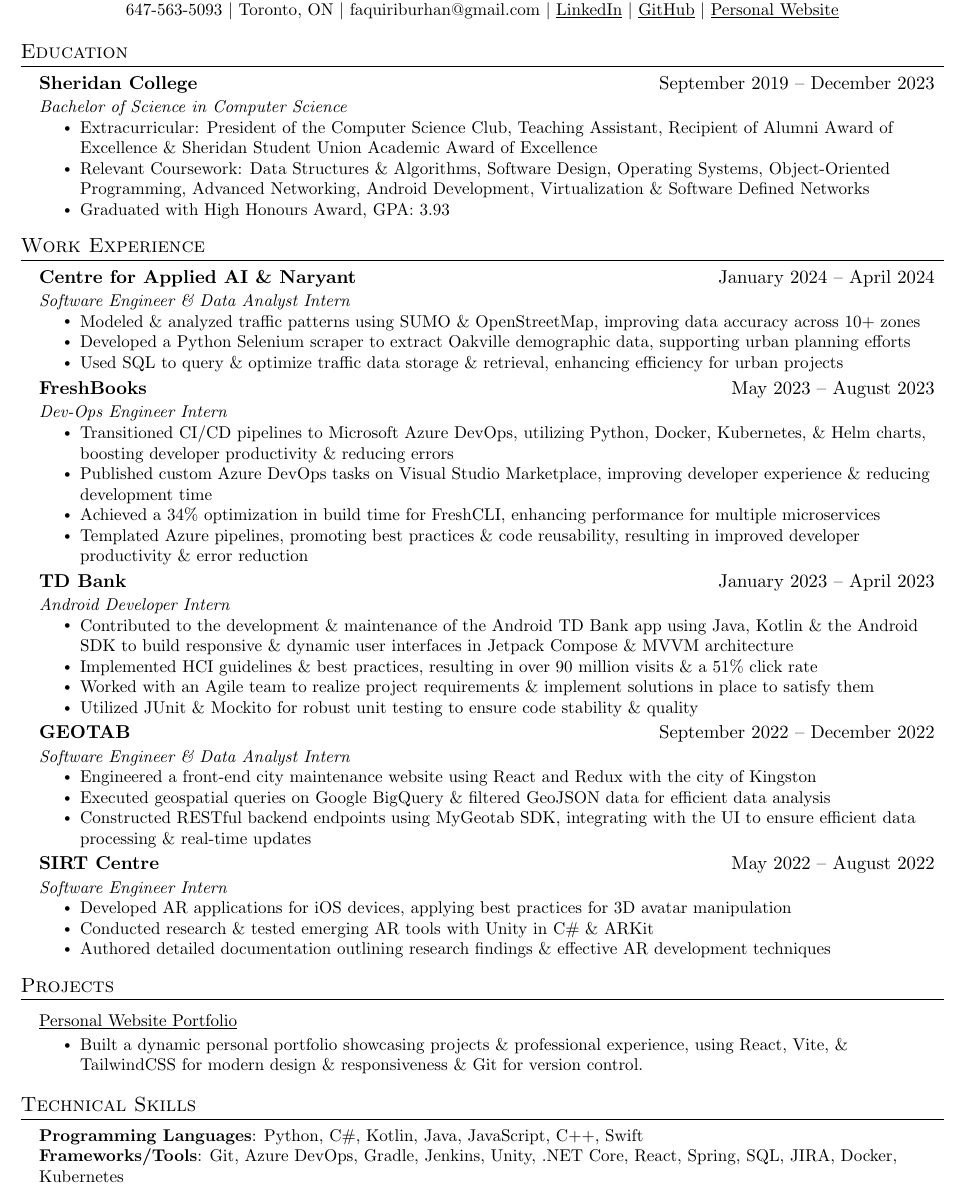
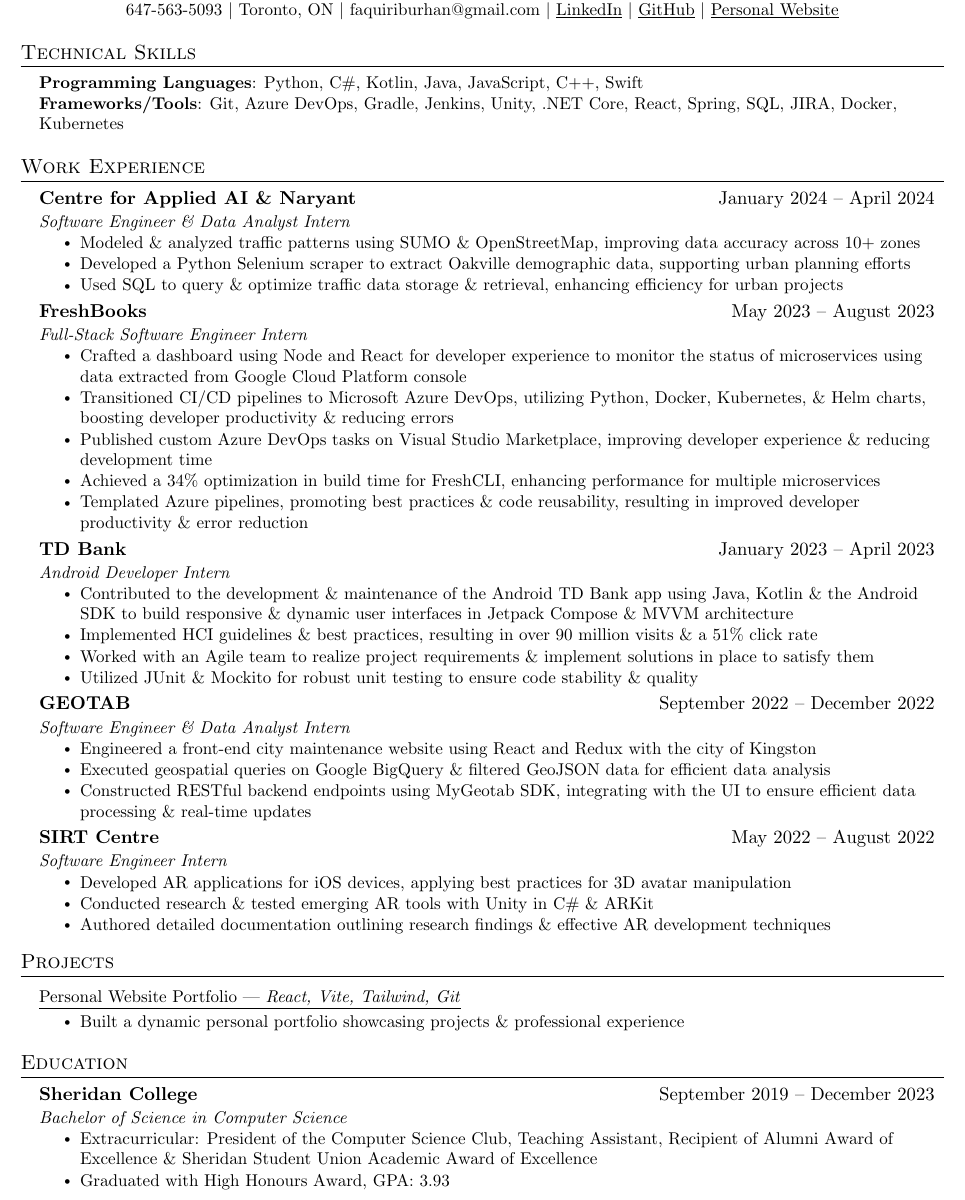
Before and after one commit to imrahnf/latex-resume, a LaTeX document (main.tex, which reads education.tex, experience.tex, projects.tex): part of the page, cut so that both start at the same text. Compiled offline with pdfLaTeX.

Commit message:
changed order of resume

```diff
--- a/education.tex
+++ b/education.tex
@@ -6,7 +6,6 @@
       \resumeItemListStart
 
       \resumeItem{Extracurricular: President of the Computer Science Club, Teaching Assistant, Recipient of Alumni Award of Excellence \& Sheridan Student Union Academic Award of Excellence}
-      \resumeItem{Relevant Coursework: Data Structures \& Algorithms, Software Design, Operating Systems, Object-Oriented Programming, Advanced Networking, Android Development, Virtualization \& Software Defined Networks}
       % , Advanced Networking, Android Development, Virtualization \& Software Defined Networks
 
 \resumeItem{Graduated with High Honours Award, GPA: 3.93 }
--- a/experience.tex
+++ b/experience.tex
@@ -25,8 +25,10 @@
     \resumeSubheading
     % FreshBooks - Dev-Ops
       {FreshBooks}{May 2023 -- August 2023}
-      {Dev-Ops Engineer Intern}{}
+      {Full-Stack Software Engineer Intern}{}
       \resumeItemListStart
+        \resumeItem{Crafted a dashboard using Node and React for developer experience to monitor the status of microservices using data extracted from Google Cloud Platform console}
+
         \resumeItem{Transitioned CI/CD pipelines to Microsoft Azure DevOps, utilizing Python, Docker, Kubernetes, \& Helm charts, boosting developer productivity \& reducing errors}
 
         \resumeItem{Published custom Azure DevOps tasks on Visual Studio Marketplace, improving developer experience \&
--- a/projects.tex
+++ b/projects.tex
@@ -32,11 +32,11 @@
     %   \resumeItemListEnd
 
 
-      \resumeProjectHeading{Personal Website Portfolio}{https://www.burhanfaquiri.com/}
+      \resumeProjectHeading{Personal Website Portfolio | \textit{React, Vite, Tailwind, Git}}{https://www.burhanfaquiri.com/}
 
           % Personal site - React
           \resumeItemListStart
-      \resumeItem{Built a dynamic personal portfolio showcasing projects \& professional experience, using React, Vite, \& TailwindCSS for modern design \& responsiveness \& Git for version control.}
+      \resumeItem{Built a dynamic personal portfolio showcasing projects \& professional experience}
 
           \resumeItemListEnd
 
```
Also changed, not shown: main.tex (+4 -5 lines), Burhan_Faquiri_Resume.pdf, 1 other file.
